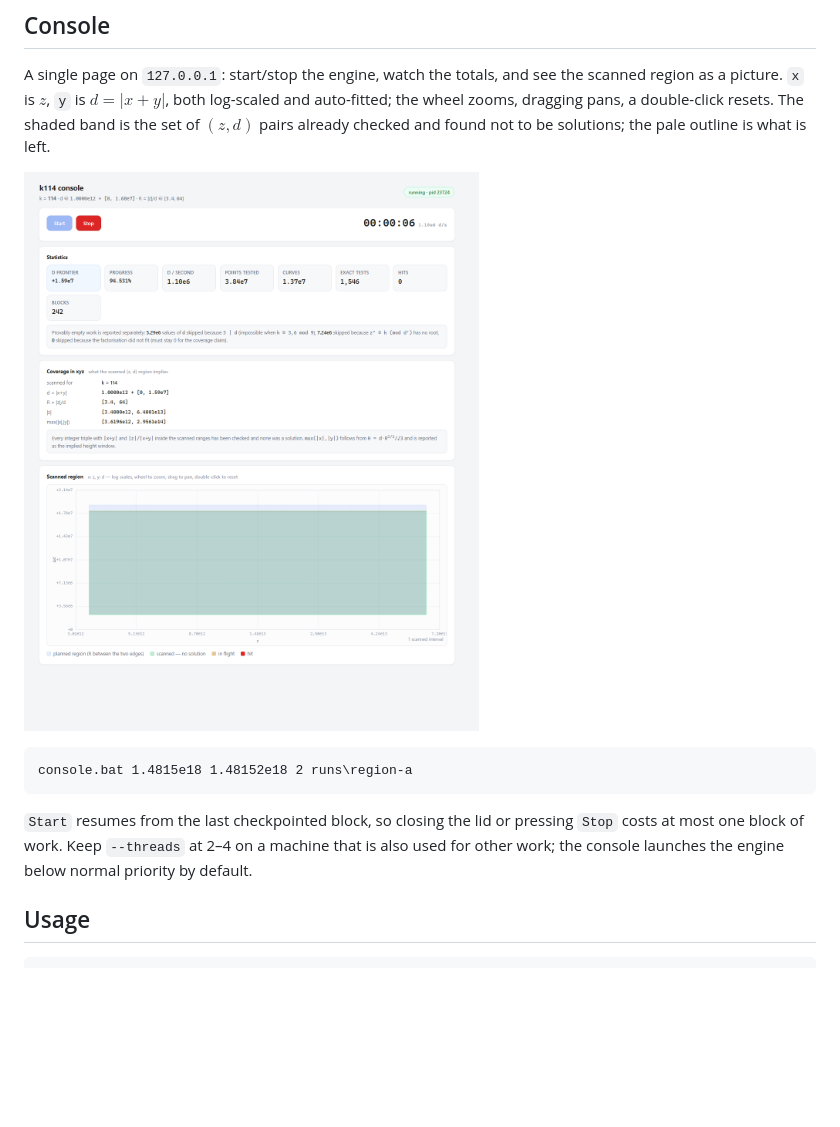
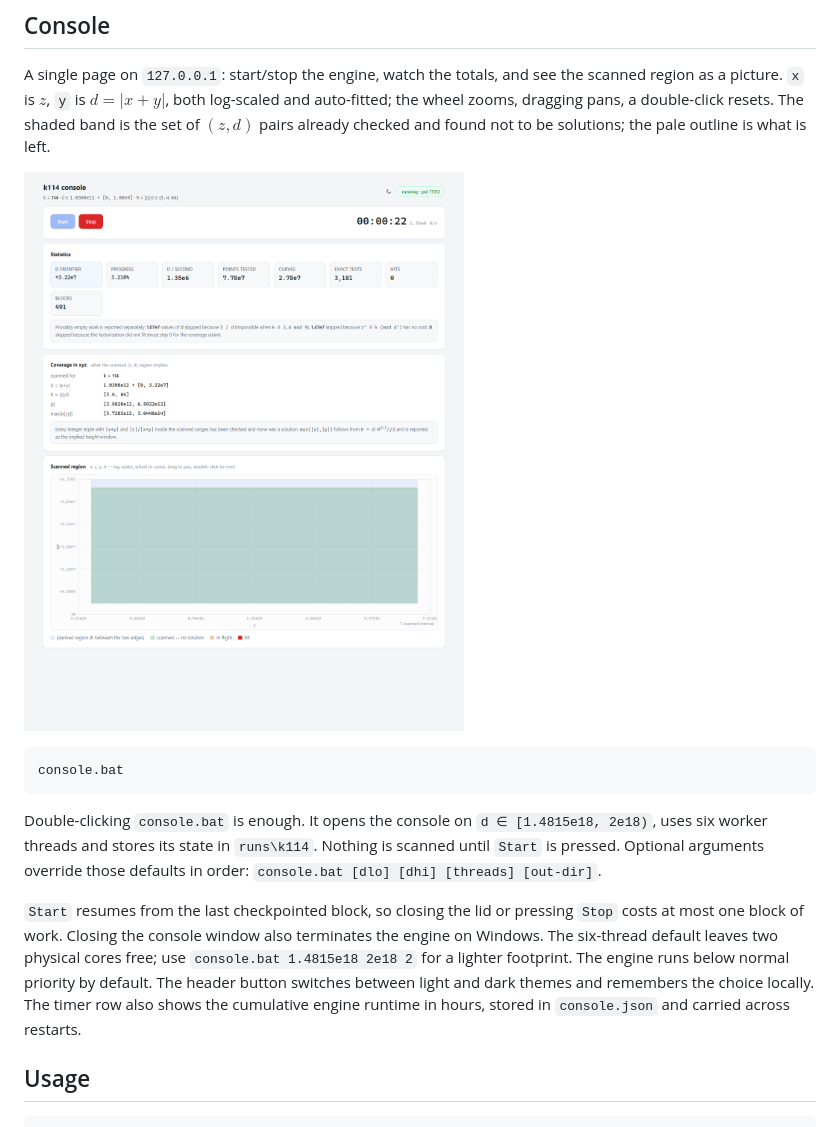
Before and after one commit to baiweichihu/three-cubes-k114, a Markdown page: README.md, the part around the change. Rendered like a GitHub page; pictures changed too: docs/screenshot.png; blank space fills up the shorter version.

````diff
--- a/README.md
+++ b/README.md
@@ -53,12 +53,21 @@ pairs already checked and found not to be solutions; the pale outline is what is
 ![Console](docs/screenshot.png)
 
 ```bat
-console.bat 1.4815e18 1.48152e18 2 runs\region-a
+console.bat
 ```
 
+Double-clicking `console.bat` is enough. It opens the console on
+`d ∈ [1.4815e18, 2e18)`, uses six worker threads and stores its state in `runs\k114`.
+Nothing is scanned until `Start` is pressed. Optional arguments override those defaults
+in order: `console.bat [dlo] [dhi] [threads] [out-dir]`.
+
 `Start` resumes from the last checkpointed block, so closing the lid or pressing `Stop`
-costs at most one block of work. Keep `--threads` at 2–4 on a machine that is also used
-for other work; the console launches the engine below normal priority by default.
+costs at most one block of work. Closing the console window also terminates the engine
+on Windows. The six-thread default leaves two physical cores free; use
+`console.bat 1.4815e18 2e18 2` for a lighter footprint. The engine runs below normal
+priority by default. The header button switches between light and dark themes and
+remembers the choice locally. The timer row also shows the cumulative engine runtime in
+hours, stored in `console.json` and carried across restarts.
 
 ## Usage
 
````
Also changed, not shown: docs/DESIGN.md (+1 -1 lines), 3 other files.
